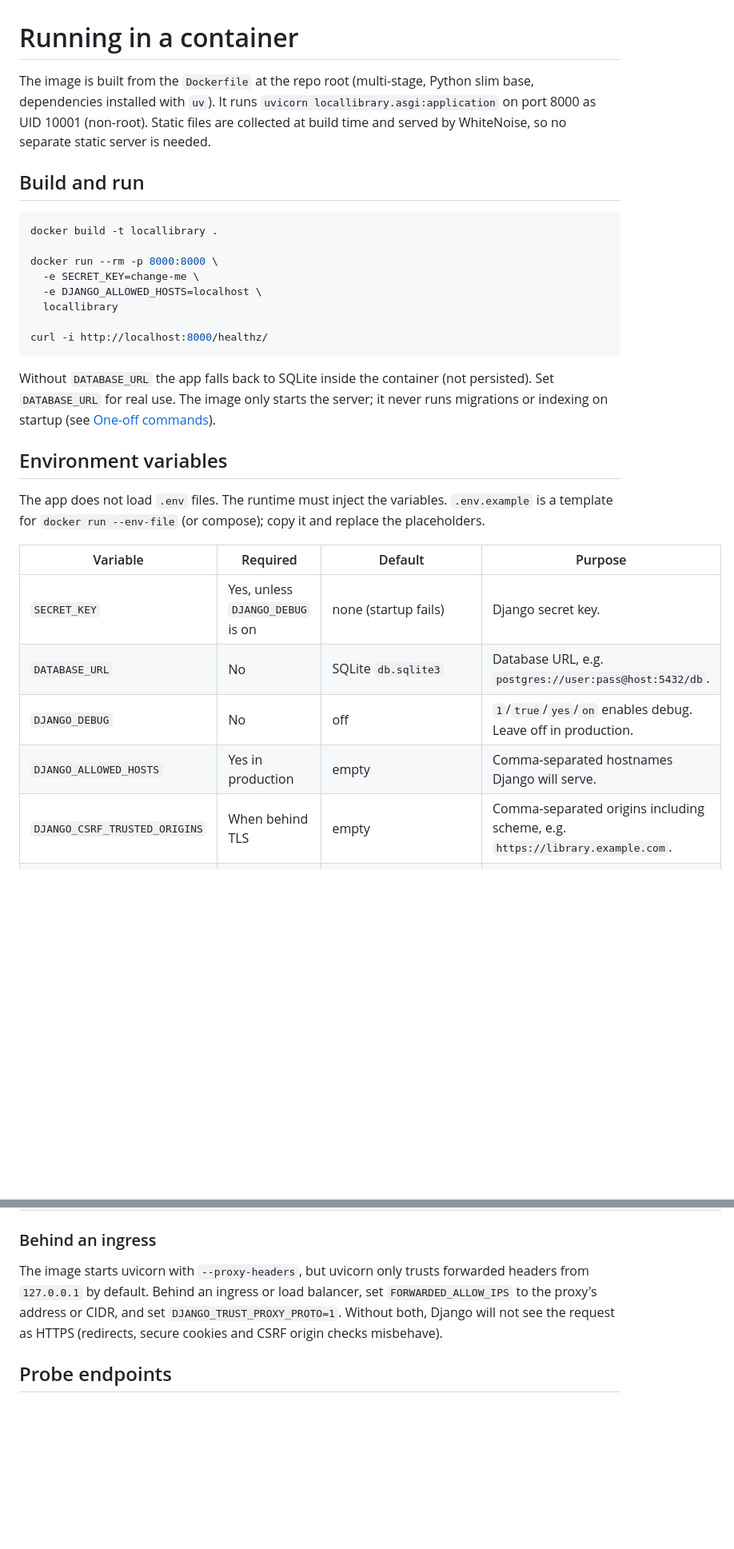
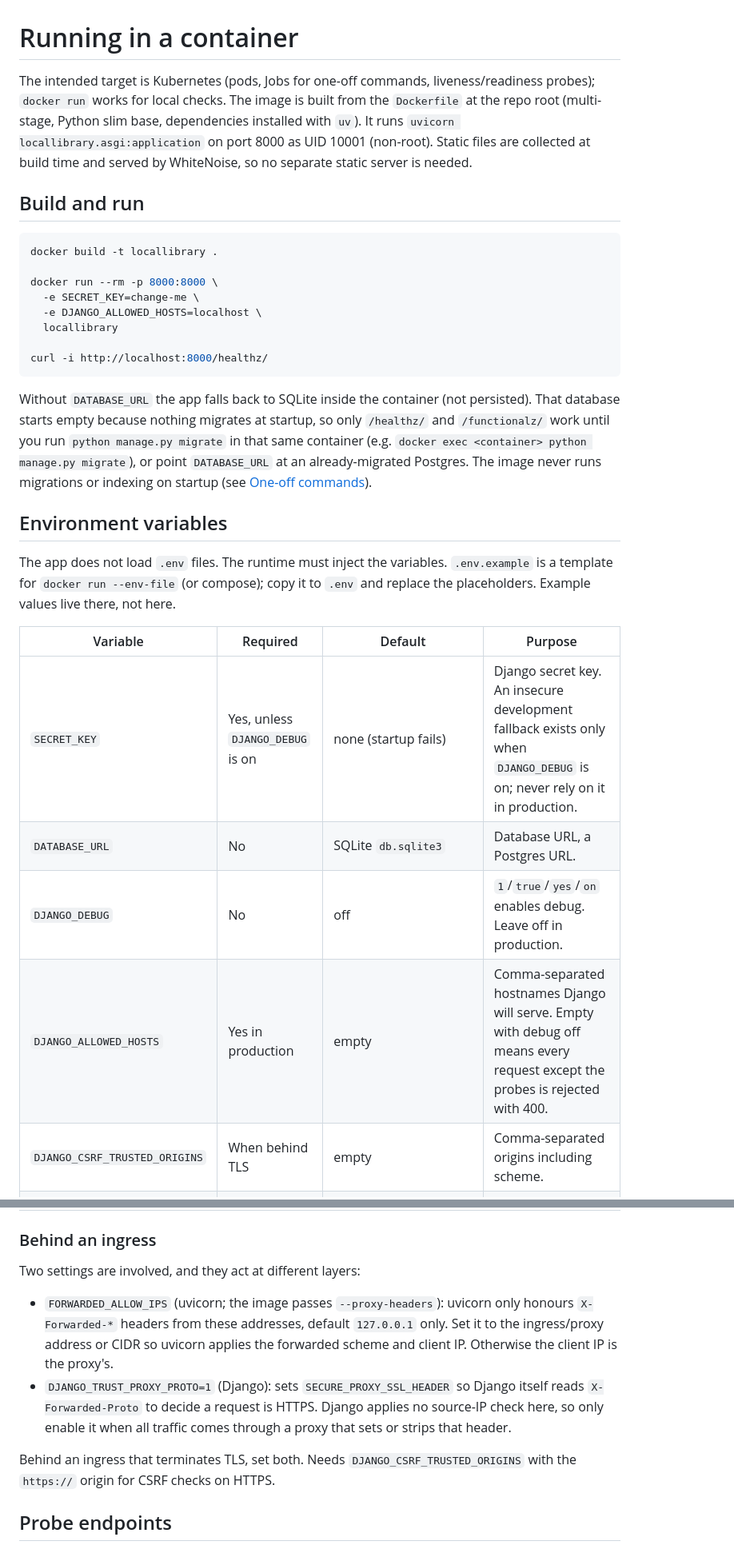
Before and after one commit to rvalenciano/locallibrary, a Markdown page: docs/docker.md, 2 parts joined by grey strips. Shown at 80% size. Drawn GitHub-style; blank space fills up the shorter version.

Commit message:
Docs: review corrections to docker.md

````diff
--- a/docs/docker.md
+++ b/docs/docker.md
@@ -1,6 +1,6 @@
 # Running in a container
 
-The image is built from the `Dockerfile` at the repo root (multi-stage, Python slim base, dependencies installed with `uv`). It runs `uvicorn locallibrary.asgi:application` on port 8000 as UID 10001 (non-root). Static files are collected at build time and served by WhiteNoise, so no separate static server is needed.
+The intended target is Kubernetes (pods, Jobs for one-off commands, liveness/readiness probes); `docker run` works for local checks. The image is built from the `Dockerfile` at the repo root (multi-stage, Python slim base, dependencies installed with `uv`). It runs `uvicorn locallibrary.asgi:application` on port 8000 as UID 10001 (non-root). Static files are collected at build time and served by WhiteNoise, so no separate static server is needed.
 
 ## Build and run
 
@@ -15,19 +15,19 @@ docker run --rm -p 8000:8000 \
 curl -i http://localhost:8000/healthz/
 ```
 
-Without `DATABASE_URL` the app falls back to SQLite inside the container (not persisted). Set `DATABASE_URL` for real use. The image only starts the server; it never runs migrations or indexing on startup (see [One-off commands](#one-off-commands)).
+Without `DATABASE_URL` the app falls back to SQLite inside the container (not persisted). That database starts empty because nothing migrates at startup, so only `/healthz/` and `/functionalz/` work until you run `python manage.py migrate` in that same container (e.g. `docker exec <container> python manage.py migrate`), or point `DATABASE_URL` at an already-migrated Postgres. The image never runs migrations or indexing on startup (see [One-off commands](#one-off-commands)).
 
 ## Environment variables
 
-The app does not load `.env` files. The runtime must inject the variables. `.env.example` is a template for `docker run --env-file` (or compose); copy it and replace the placeholders.
+The app does not load `.env` files. The runtime must inject the variables. `.env.example` is a template for `docker run --env-file` (or compose); copy it to `.env` and replace the placeholders. Example values live there, not here.
 
 | Variable | Required | Default | Purpose |
 |---|---|---|---|
-| `SECRET_KEY` | Yes, unless `DJANGO_DEBUG` is on | none (startup fails) | Django secret key. |
-| `DATABASE_URL` | No | SQLite `db.sqlite3` | Database URL, e.g. `postgres://user:pass@host:5432/db`. |
+| `SECRET_KEY` | Yes, unless `DJANGO_DEBUG` is on | none (startup fails) | Django secret key. An insecure development fallback exists only when `DJANGO_DEBUG` is on; never rely on it in production. |
+| `DATABASE_URL` | No | SQLite `db.sqlite3` | Database URL, a Postgres URL. |
 | `DJANGO_DEBUG` | No | off | `1`/`true`/`yes`/`on` enables debug. Leave off in production. |
-| `DJANGO_ALLOWED_HOSTS` | Yes in production | empty | Comma-separated hostnames Django will serve. |
-| `DJANGO_CSRF_TRUSTED_ORIGINS` | When behind TLS | empty | Comma-separated origins including scheme, e.g. `https://library.example.com`. |
+| `DJANGO_ALLOWED_HOSTS` | Yes in production | empty | Comma-separated hostnames Django will serve. Empty with debug off means every request except the probes is rejected with 400. |
+| `DJANGO_CSRF_TRUSTED_ORIGINS` | When behind TLS | empty | Comma-separated origins including scheme. |
 | `DJANGO_TRUST_PROXY_PROTO` | Behind a TLS-terminating proxy | off | `1`/`true`/`yes`/`on` makes Django trust `X-Forwarded-Proto`. |
 | `FORWARDED_ALLOW_IPS` | Behind a proxy | `127.0.0.1` | Proxy address(es)/CIDR whose forwarded headers uvicorn trusts. |
 | `OPENSEARCH_URL` | No | `http://localhost:9200` | OpenSearch endpoint. If it is unreachable, search falls back to the database. |
@@ -35,7 +35,12 @@ The app does not load `.env` files. The runtime must inject the variables. `.env
 
 ### Behind an ingress
 
-The image starts uvicorn with `--proxy-headers`, but uvicorn only trusts forwarded headers from `127.0.0.1` by default. Behind an ingress or load balancer, set `FORWARDED_ALLOW_IPS` to the proxy's address or CIDR, and set `DJANGO_TRUST_PROXY_PROTO=1`. Without both, Django will not see the request as HTTPS (redirects, secure cookies and CSRF origin checks misbehave).
+Two settings are involved, and they act at different layers:
+
+- `FORWARDED_ALLOW_IPS` (uvicorn; the image passes `--proxy-headers`): uvicorn only honours `X-Forwarded-*` headers from these addresses, default `127.0.0.1` only. Set it to the ingress/proxy address or CIDR so uvicorn applies the forwarded scheme and client IP. Otherwise the client IP is the proxy's.
+- `DJANGO_TRUST_PROXY_PROTO=1` (Django): sets `SECURE_PROXY_SSL_HEADER` so Django itself reads `X-Forwarded-Proto` to decide a request is HTTPS. Django applies no source-IP check here, so only enable it when all traffic comes through a proxy that sets or strips that header.
+
+Behind an ingress that terminates TLS, set both. Needs `DJANGO_CSRF_TRUSTED_ORIGINS` with the `https://` origin for CSRF checks on HTTPS.
 
 ## Probe endpoints
 
````
Also changed, not shown: other parts of docs/docker.md (+2 -2 lines).
